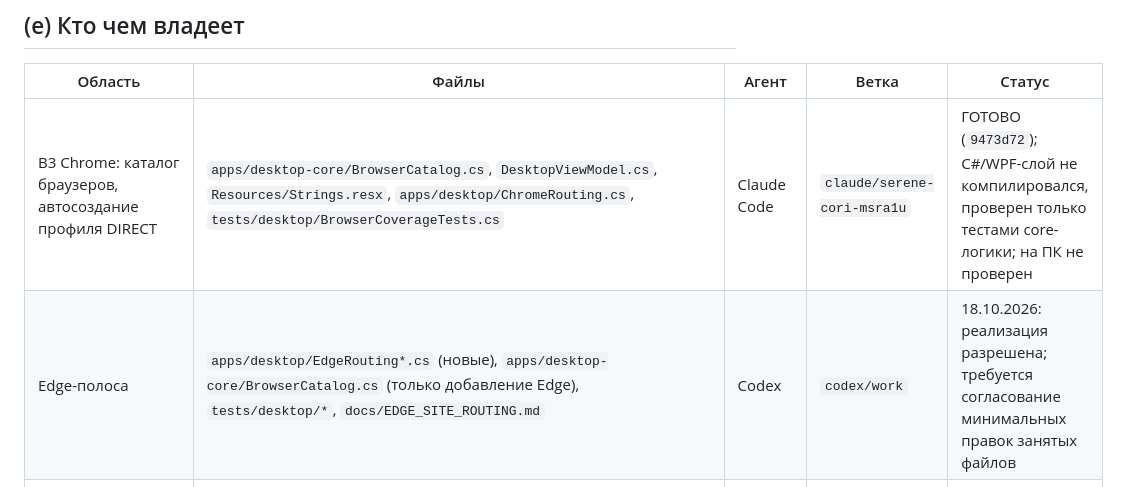
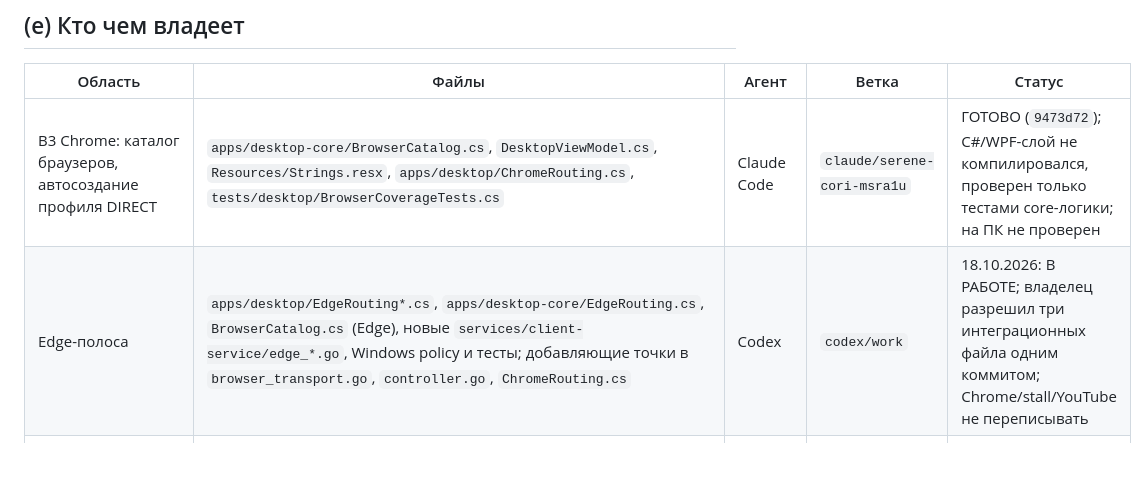
Before and after one commit to buzzmean/neexitlag, a Markdown page: docs/handoff/CURRENT.md, the part around the change. GitHub-like rendering; blank space fills up the shorter version.

Commit message:
Закрепить разрешённые точки интеграции Edge и область новых файлов

```diff
--- a/docs/handoff/CURRENT.md
+++ b/docs/handoff/CURRENT.md
@@ -26,7 +26,7 @@ Telegram, Claude, ChatGPT, Chrome (профиль Chrome создан вручн
 | Область | Файлы | Агент | Ветка | Статус |
 |---|---|---|---|---|
 | B3 Chrome: каталог браузеров, автосоздание профиля DIRECT | `apps/desktop-core/BrowserCatalog.cs`, `DesktopViewModel.cs`, `Resources/Strings.resx`, `apps/desktop/ChromeRouting.cs`, `tests/desktop/BrowserCoverageTests.cs` | Claude Code | `claude/serene-cori-msra1u` | ГОТОВО (`9473d72`); C#/WPF-слой не компилировался, проверен только тестами core-логики; на ПК не проверен |
-| Edge-полоса | `apps/desktop/EdgeRouting*.cs` (новые), `apps/desktop-core/BrowserCatalog.cs` (только добавление Edge), `tests/desktop/*`, `docs/EDGE_SITE_ROUTING.md` | Codex | `codex/work` | 18.10.2026: реализация разрешена; требуется согласование минимальных правок занятых файлов |
+| Edge-полоса | `apps/desktop/EdgeRouting*.cs`, `apps/desktop-core/EdgeRouting.cs`, `BrowserCatalog.cs` (Edge), новые `services/client-service/edge_*.go`, Windows policy и тесты; добавляющие точки в `browser_transport.go`, `controller.go`, `ChromeRouting.cs` | Codex | `codex/work` | 18.10.2026: В РАБОТЕ; владелец разрешил три интеграционных файла одним коммитом; Chrome/stall/YouTube не переписывать |
 | Застой YouTube (ноль байт после ClientHello): stallConn, кэш, повтор через релей, счётчики | `core/browserproxy/{proxy,stall}.go`, `core/flowpolicy/direct_timeout.go`, `services/client-service/{browser_direct_timeout,browser_transport,controller}.go` и тесты | Claude Code | `claude/serene-cori-msra1u` | ГОТОВО (`91c9016`, `28841f2`); только тесты, на ПК не проверено |
 | Флаг `youtube_via_relay` (выключен) | `services/client-service/{controller,browser_direct_timeout}.go`, `apps/desktop-core/Models.cs` | Claude Code | `claude/serene-cori-msra1u` | ГОТОВО (`9bb43bd`) |
 | diag-скрипт | `tools/windows/diag-no-vpn.ps1` | Claude Code | `claude/serene-cori-msra1u` | готово (`578a45f`, `28841f2`); дальше только по новым данным владельца |
```
